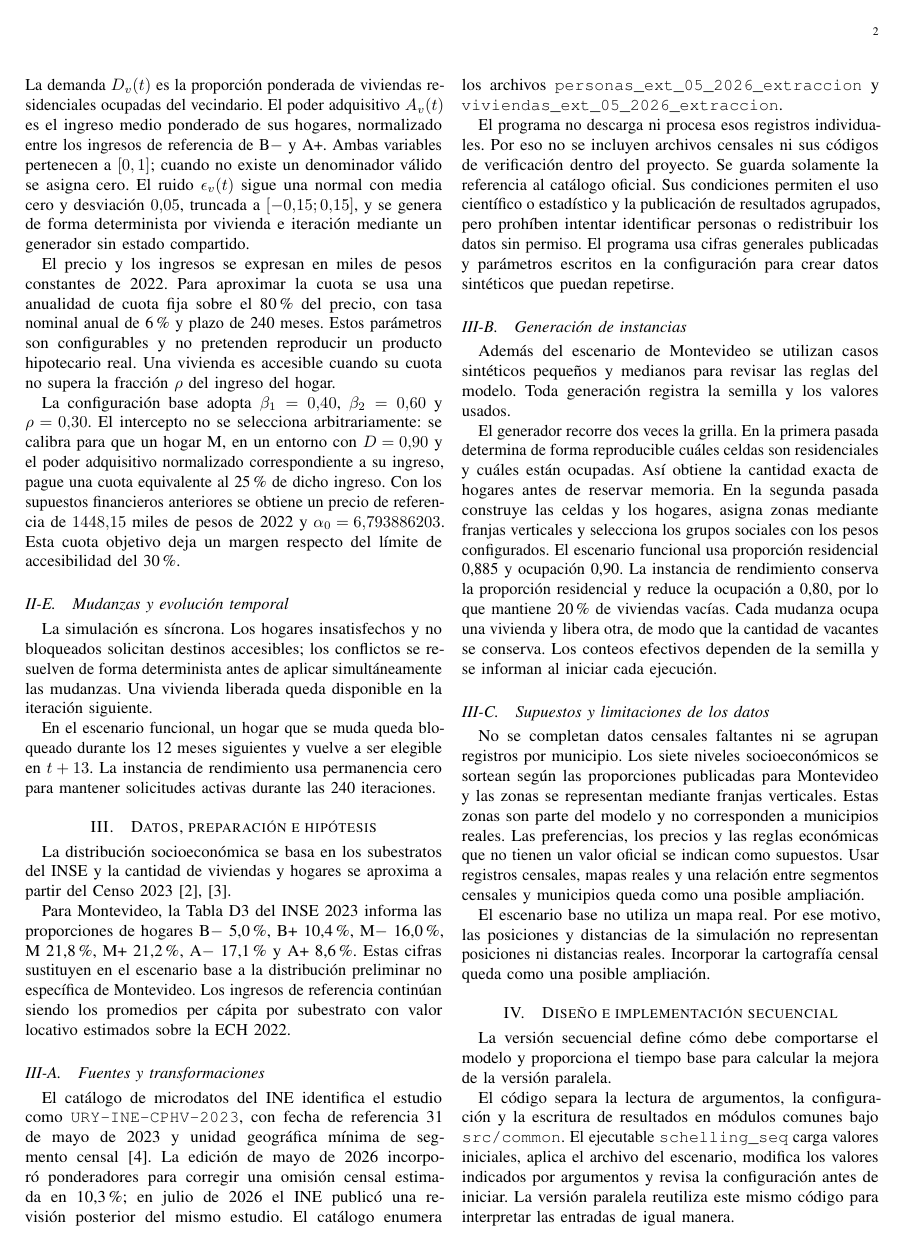
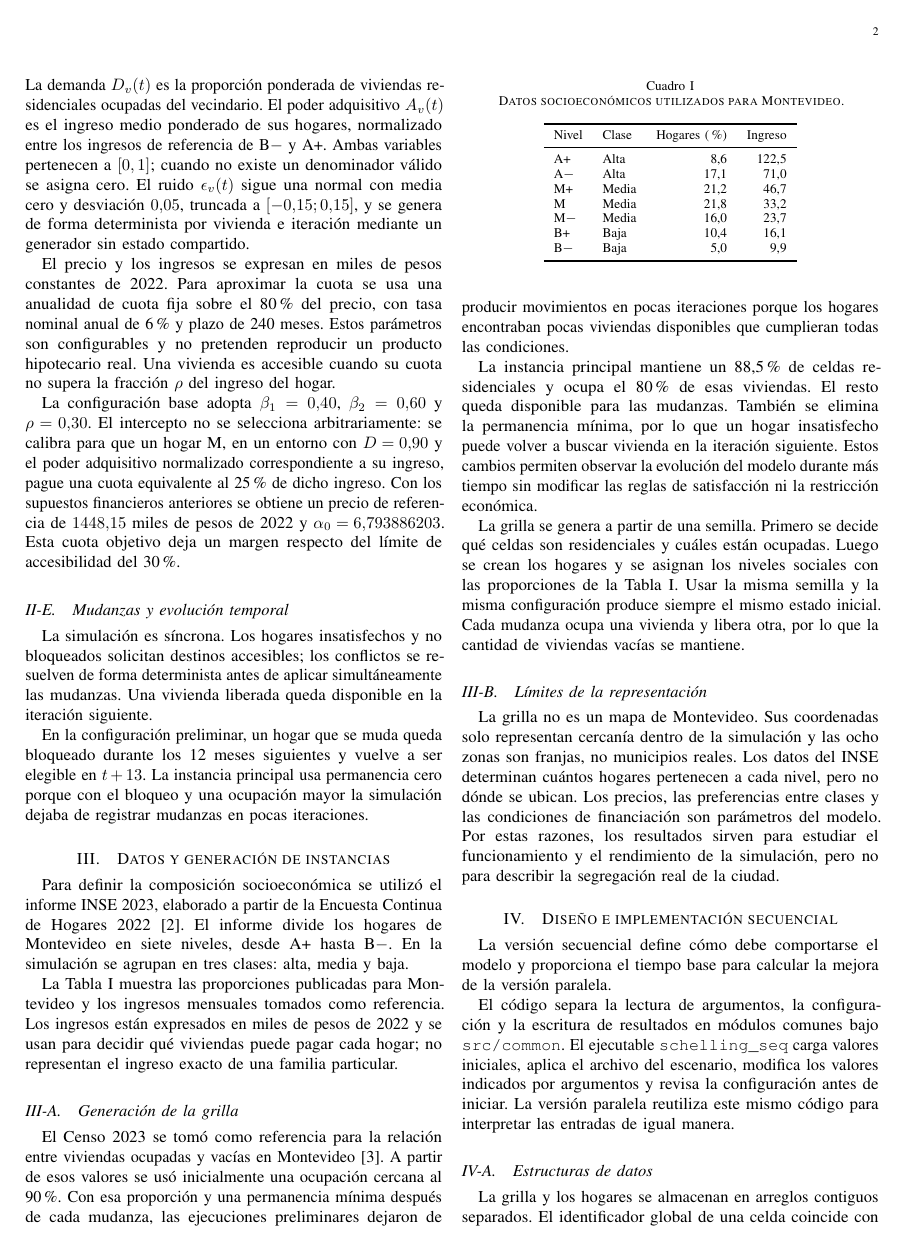
Before and after one commit to MatiasAGC/HPC-Schelling, a LaTeX paper (informe/main.tex, which reads informe/secciones/02_modelo.tex, informe/secciones/03_datos.tex): page 2 of 8. Compiled offline with pdfLaTeX.

Commit message:
docs: simplificar datos y escenarios del informe

```diff
--- a/informe/secciones/02_modelo.tex
+++ b/informe/secciones/02_modelo.tex
@@ -43,4 +43,4 @@ La configuración base adopta $\beta_1=0{,}40$, $\beta_2=0{,}60$ y $\rho=0{,}30$
 
 La simulación es síncrona. Los hogares insatisfechos y no bloqueados solicitan destinos accesibles; los conflictos se resuelven de forma determinista antes de aplicar simultáneamente las mudanzas. Una vivienda liberada queda disponible en la iteración siguiente.
 
-En el escenario funcional, un hogar que se muda queda bloqueado durante los 12 meses siguientes y vuelve a ser elegible en $t+13$. La instancia de rendimiento usa permanencia cero para mantener solicitudes activas durante las 240 iteraciones.
+En la configuración preliminar, un hogar que se muda queda bloqueado durante los 12 meses siguientes y vuelve a ser elegible en $t+13$. La instancia principal usa permanencia cero porque con el bloqueo y una ocupación mayor la simulación dejaba de registrar mudanzas en pocas iteraciones.
--- a/informe/secciones/03_datos.tex
+++ b/informe/secciones/03_datos.tex
@@ -1,23 +1,36 @@
-\section{Datos, preparación e hipótesis}
+\section{Datos y generación de instancias}
 
-La distribución socioeconómica se basa en los subestratos del INSE y la cantidad de viviendas y hogares se aproxima a partir del Censo 2023 \cite{inse2023,censo2023}.
+Para definir la composición socioeconómica se utilizó el informe INSE 2023, elaborado a partir de la Encuesta Continua de Hogares 2022 \cite{inse2023}. El informe divide los hogares de Montevideo en siete niveles, desde A+ hasta B$-$. En la simulación se agrupan en tres clases: alta, media y baja.
 
-Para Montevideo, la Tabla D3 del INSE 2023 informa las proporciones de hogares B$-$ 5,0\%, B+ 10,4\%, M$-$ 16,0\%, M 21,8\%, M+ 21,2\%, A$-$ 17,1\% y A+ 8,6\%. Estas cifras sustituyen en el escenario base a la distribución preliminar no específica de Montevideo. Los ingresos de referencia continúan siendo los promedios per cápita por subestrato con valor locativo estimados sobre la ECH 2022.
+La Tabla~\ref{tab:datos-inse} muestra las proporciones publicadas para Montevideo y los ingresos mensuales tomados como referencia. Los ingresos están expresados en miles de pesos de 2022 y se usan para decidir qué viviendas puede pagar cada hogar; no representan el ingreso exacto de una familia particular.
 
-\subsection{Fuentes y transformaciones}
+\begin{table}[ht]
+\centering
+\caption{Datos socioeconómicos utilizados para Montevideo.}
+\label{tab:datos-inse}
+\begin{tabular}{l l r r}
+\toprule
+Nivel & Clase & Hogares (\%) & Ingreso \\
+\midrule
+A+    & Alta  & 8,6  & 122,5 \\
+A$-$  & Alta  & 17,1 & 71,0  \\
+M+    & Media & 21,2 & 46,7  \\
+M     & Media & 21,8 & 33,2  \\
+M$-$  & Media & 16,0 & 23,7  \\
+B+    & Baja  & 10,4 & 16,1  \\
+B$-$  & Baja  & 5,0  & 9,9   \\
+\bottomrule
+\end{tabular}
+\end{table}
 
-El catálogo de microdatos del INE identifica el estudio como \texttt{URY-INE-CPHV-2023}, con fecha de referencia 31 de mayo de 2023 y unidad geográfica mínima de segmento censal \cite{censo2023ponderado}. La edición de mayo de 2026 incorporó ponderadores para corregir una omisión censal estimada en 10,3\%; en julio de 2026 el INE publicó una revisión posterior del mismo estudio. El catálogo enumera los archivos \texttt{personas\_ext\_05\_2026\_extraccion} y \texttt{viviendas\_ext\_05\_2026\_extraccion}.
+\subsection{Generación de la grilla}
 
-El programa no descarga ni procesa esos registros individuales. Por eso no se incluyen archivos censales ni sus códigos de verificación dentro del proyecto. Se guarda solamente la referencia al catálogo oficial. Sus condiciones permiten el uso científico o estadístico y la publicación de resultados agrupados, pero prohíben intentar identificar personas o redistribuir los datos sin permiso. El programa usa cifras generales publicadas y parámetros escritos en la configuración para crear datos sintéticos que puedan repetirse.
+El Censo 2023 se tomó como referencia para la relación entre viviendas ocupadas y vacías en Montevideo \cite{censo2023}. A partir de esos valores se usó inicialmente una ocupación cercana al 90\%. Con esa proporción y una permanencia mínima después de cada mudanza, las ejecuciones preliminares dejaron de producir movimientos en pocas iteraciones porque los hogares encontraban pocas viviendas disponibles que cumplieran todas las condiciones.
 
-\subsection{Generación de instancias}
+La instancia principal mantiene un 88,5\% de celdas residenciales y ocupa el 80\% de esas viviendas. El resto queda disponible para las mudanzas. También se elimina la permanencia mínima, por lo que un hogar insatisfecho puede volver a buscar vivienda en la iteración siguiente. Estos cambios permiten observar la evolución del modelo durante más tiempo sin modificar las reglas de satisfacción ni la restricción económica.
 
-Además del escenario de Montevideo se utilizan casos sintéticos pequeños y medianos para revisar las reglas del modelo. Toda generación registra la semilla y los valores usados.
+La grilla se genera a partir de una semilla. Primero se decide qué celdas son residenciales y cuáles están ocupadas. Luego se crean los hogares y se asignan los niveles sociales con las proporciones de la Tabla~\ref{tab:datos-inse}. Usar la misma semilla y la misma configuración produce siempre el mismo estado inicial. Cada mudanza ocupa una vivienda y libera otra, por lo que la cantidad de viviendas vacías se mantiene.
 
-El generador recorre dos veces la grilla. En la primera pasada determina de forma reproducible cuáles celdas son residenciales y cuáles están ocupadas. Así obtiene la cantidad exacta de hogares antes de reservar memoria. En la segunda pasada construye las celdas y los hogares, asigna zonas mediante franjas verticales y selecciona los grupos sociales con los pesos configurados. El escenario funcional usa proporción residencial 0,885 y ocupación 0,90. La instancia de rendimiento conserva la proporción residencial y reduce la ocupación a 0,80, por lo que mantiene 20\% de viviendas vacías. Cada mudanza ocupa una vivienda y libera otra, de modo que la cantidad de vacantes se conserva. Los conteos efectivos dependen de la semilla y se informan al iniciar cada ejecución.
+\subsection{Límites de la representación}
 
-\subsection{Supuestos y limitaciones de los datos}
-
-No se completan datos censales faltantes ni se agrupan registros por municipio. Los siete niveles socioeconómicos se sortean según las proporciones publicadas para Montevideo y las zonas se representan mediante franjas verticales. Estas zonas son parte del modelo y no corresponden a municipios reales. Las preferencias, los precios y las reglas económicas que no tienen un valor oficial se indican como supuestos. Usar registros censales, mapas reales y una relación entre segmentos censales y municipios queda como una posible ampliación.
-
-El escenario base no utiliza un mapa real. Por ese motivo, las posiciones y distancias de la simulación no representan posiciones ni distancias reales. Incorporar la cartografía censal queda como una posible ampliación.
+La grilla no es un mapa de Montevideo. Sus coordenadas solo representan cercanía dentro de la simulación y las ocho zonas son franjas, no municipios reales. Los datos del INSE determinan cuántos hogares pertenecen a cada nivel, pero no dónde se ubican. Los precios, las preferencias entre clases y las condiciones de financiación son parámetros del modelo. Por estas razones, los resultados sirven para estudiar el funcionamiento y el rendimiento de la simulación, pero no para describir la segregación real de la ciudad.
```
Also changed, not shown: informe/secciones/04_secuencial.tex (+2 -2 lines), informe/secciones/05_paralela.tex (+1 -1 lines), informe/secciones/06_metodologia.tex (+1 -1 lines), informe/secciones/07_validacion.tex (+1 -1 lines), informe/secciones/08_resultados.tex (+3 -3 lines), informe/secciones/02_modelo.tex (2 more changed lines).
